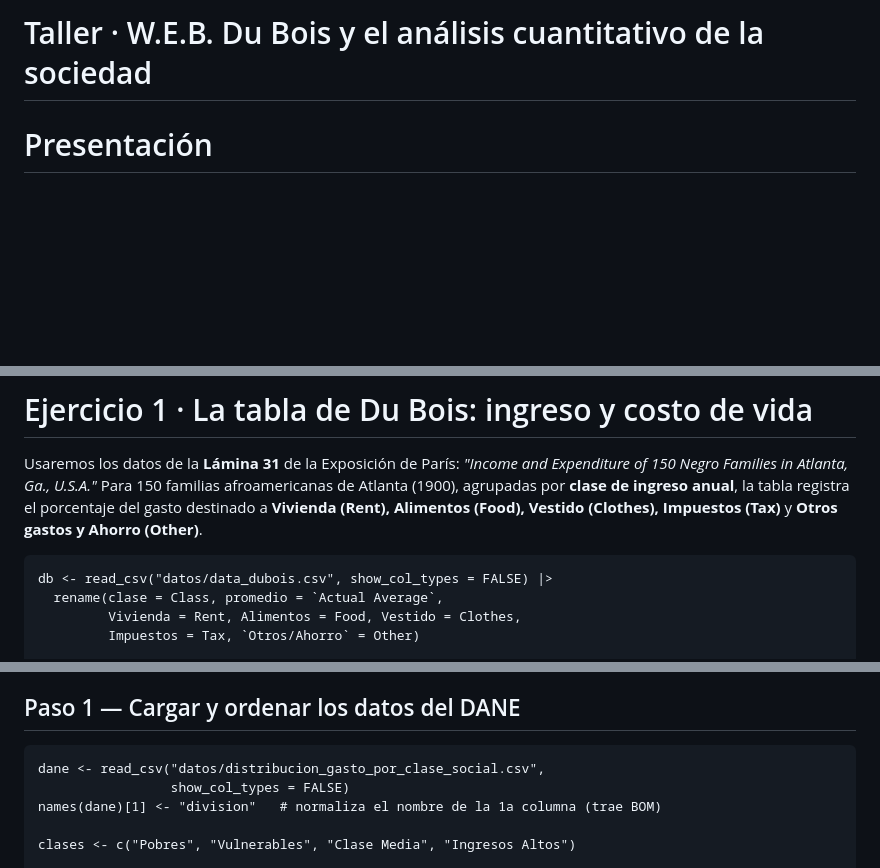
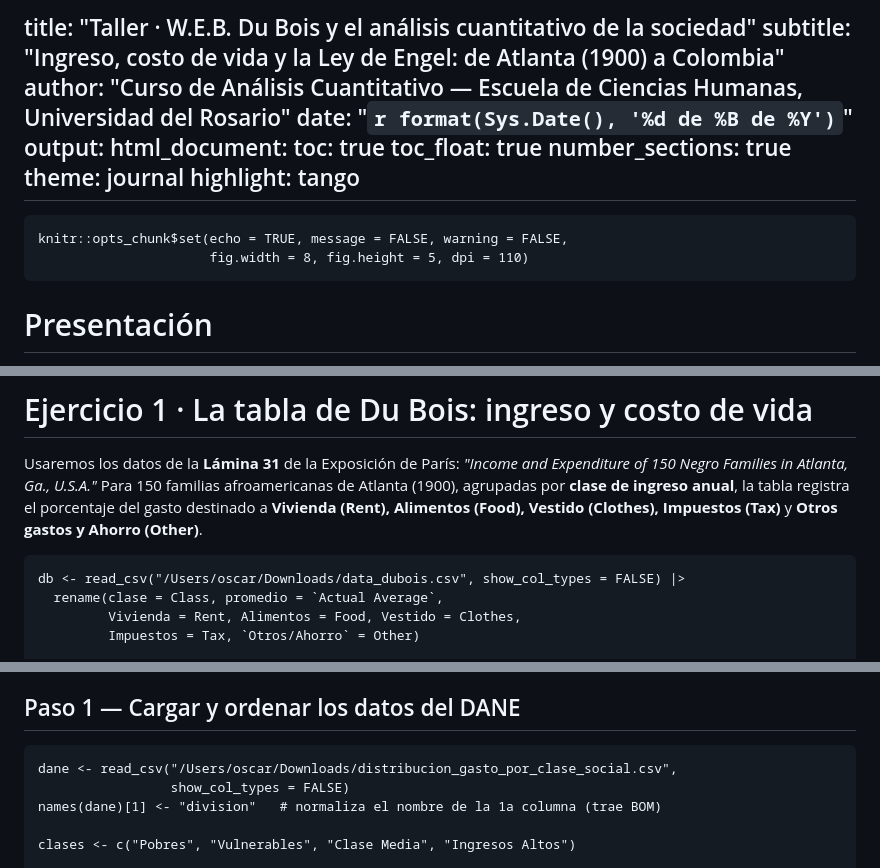
Before and after one commit to ojmaldonado/analisis_cuantitativo, a Markdown page: Dubois.md, 3 parts joined by grey strips. Drawn GitHub-style; blank space fills up the shorter version.

Commit message:
Update metadata and file paths in Dubois.md

````diff
--- a/Dubois.md
+++ b/Dubois.md
@@ -1,4 +1,20 @@
-# Taller · W.E.B. Du Bois y el análisis cuantitativo de la sociedad
+title: "Taller · W.E.B. Du Bois y el análisis cuantitativo de la sociedad"
+subtitle: "Ingreso, costo de vida y la Ley de Engel: de Atlanta (1900) a Colombia"
+author: "Curso de Análisis Cuantitativo — Escuela de Ciencias Humanas, Universidad del Rosario"
+date: "`r format(Sys.Date(), '%d de %B de %Y')`"
+output:
+  html_document:
+    toc: true
+    toc_float: true
+    number_sections: true
+    theme: journal
+    highlight: tango
+---
+
+```{r setup, include=FALSE}
+knitr::opts_chunk$set(echo = TRUE, message = FALSE, warning = FALSE,
+                      fig.width = 8, fig.height = 5, dpi = 110)
+```
 
 # Presentación
 
@@ -106,7 +123,7 @@ ingreso anual**, la tabla registra el porcentaje del gasto destinado a
 **Otros gastos y Ahorro (Other)**.
 
 ```{r datos-dubois}
-db <- read_csv("datos/data_dubois.csv", show_col_types = FALSE) |>
+db <- read_csv("/Users/oscar/Downloads/data_dubois.csv", show_col_types = FALSE) |>
   rename(clase = Class, promedio = `Actual Average`,
          Vivienda = Rent, Alimentos = Food, Vestido = Clothes,
          Impuestos = Tax, `Otros/Ahorro` = Other)
@@ -225,7 +242,7 @@ archivo desagrega esas ponderaciones (por divisiones COICOP) en cuatro clases:
 ## Paso 1 — Cargar y ordenar los datos del DANE
 
 ```{r cargar-dane}
-dane <- read_csv("datos/distribucion_gasto_por_clase_social.csv",
+dane <- read_csv("/Users/oscar/Downloads/distribucion_gasto_por_clase_social.csv",
                  show_col_types = FALSE)
 names(dane)[1] <- "division"   # normaliza el nombre de la 1a columna (trae BOM)
 
````
Also changed, not shown: other parts of Dubois.md (+1 -0 lines).
